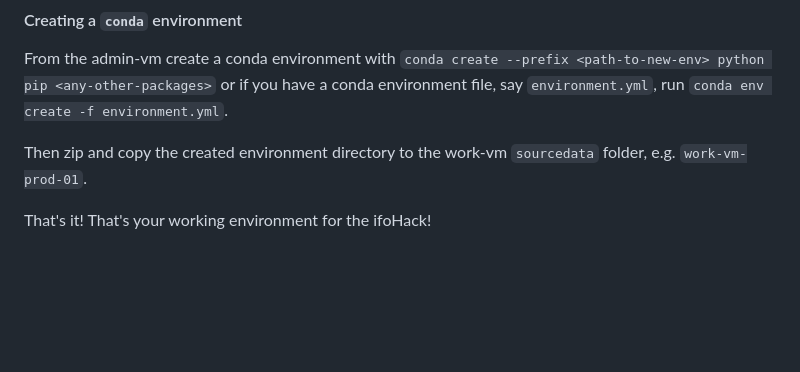
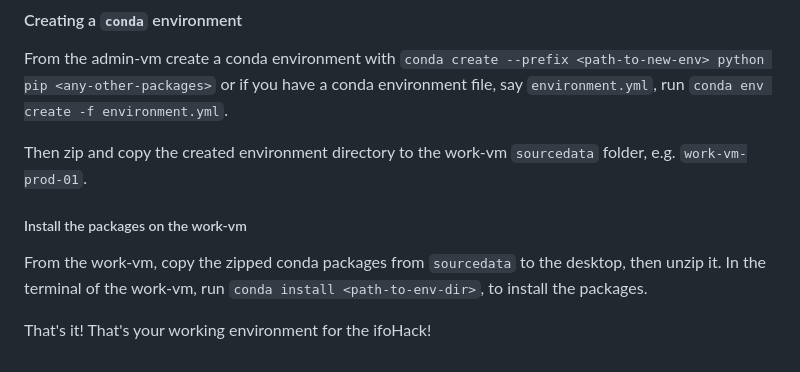
Before and after one commit to ifo-institute/ifohack2023, a Markdown page: Cloud access/HowTo.md, the part around the change. Drawn GitHub-style; blank space fills up the shorter version.

```diff
--- a/Cloud access/HowTo.md
+++ b/Cloud access/HowTo.md
@@ -49,4 +49,8 @@ From the admin-vm create a conda environment with `conda create --prefix <path-t
 
 Then zip and copy the created environment directory to the work-vm `sourcedata` folder, e.g. `work-vm-prod-01`.
 
+##### Install the packages on the work-vm
+
+From the work-vm, copy the zipped conda packages from `sourcedata` to the desktop, then unzip it. In the terminal of the work-vm, run `conda install <path-to-env-dir>`, to install the packages.
+
 That's it! That's your working environment for the ifoHack!
```
